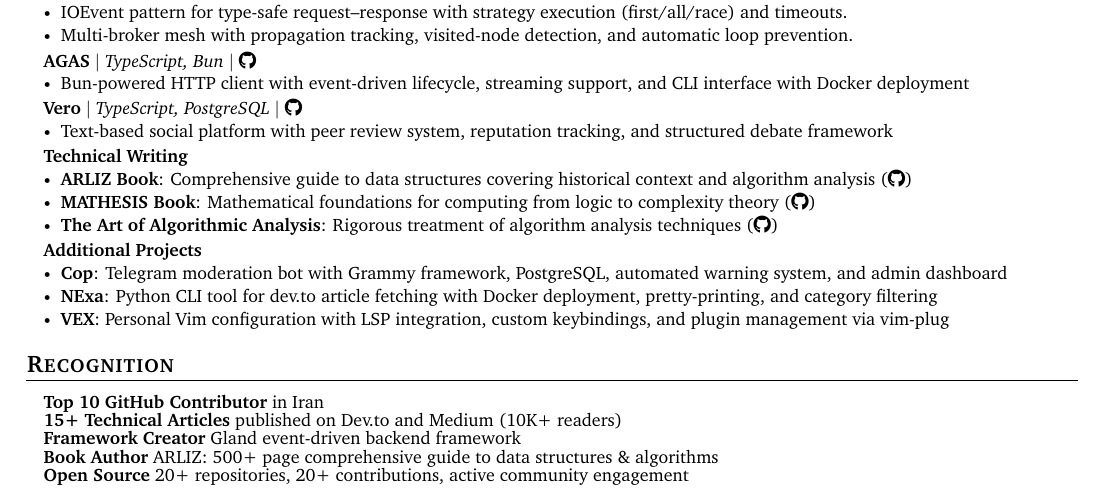
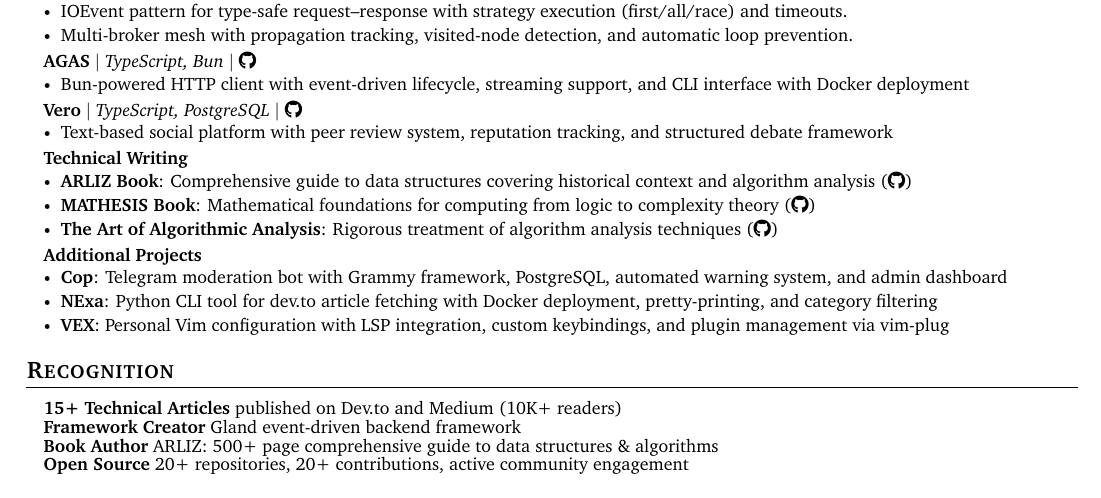
Before and after one commit to m-mdy-m/m-mdy-m.github.io, a LaTeX CV (src/resume/resume-en.tex): part of the page, cut so that both start at the same text. Compiled offline with pdfLaTeX.

Commit message:
refactor: update

```diff
--- a/src/resume/resume-en.tex
+++ b/src/resume/resume-en.tex
@@ -173,7 +173,6 @@
 	%-----------ACHIEVEMENTS-----------
 	\section{Recognition}
 	\resumeSubHeadingListStart
-	\resumeProjectHeading{\textbf{Top 10 GitHub Contributor} in Iran}{}
 	\resumeProjectHeading{\textbf{15+ Technical Articles} published on Dev.to and Medium (10K+ readers)}{}
 	\resumeProjectHeading{\textbf{Framework Creator} Gland event-driven backend framework}{}
 	\resumeProjectHeading{\textbf{Book Author} ARLIZ: 500+ page comprehensive guide to data structures \& algorithms}{}
```
Also changed, not shown: src/resume/resume-en.pdf.
